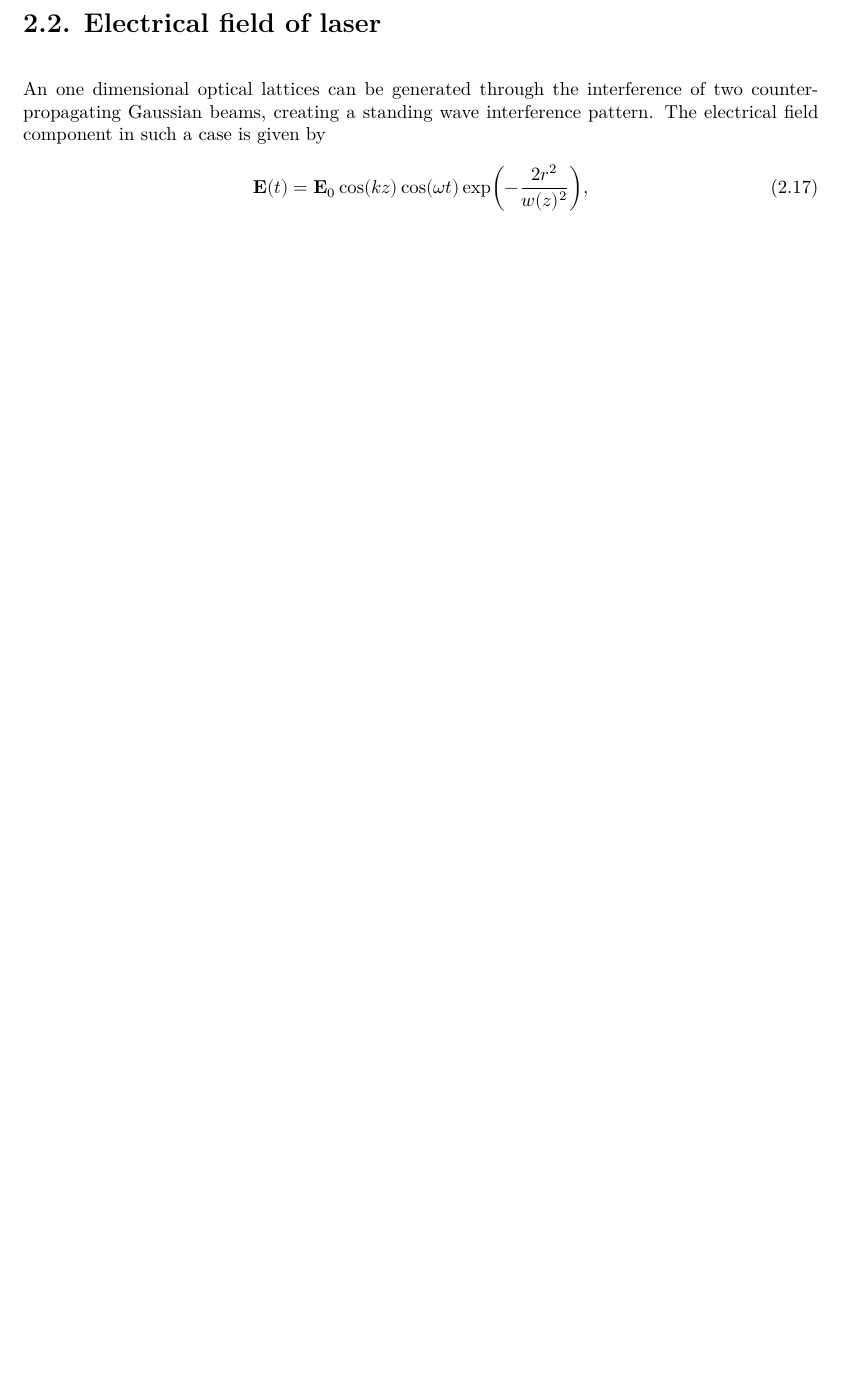
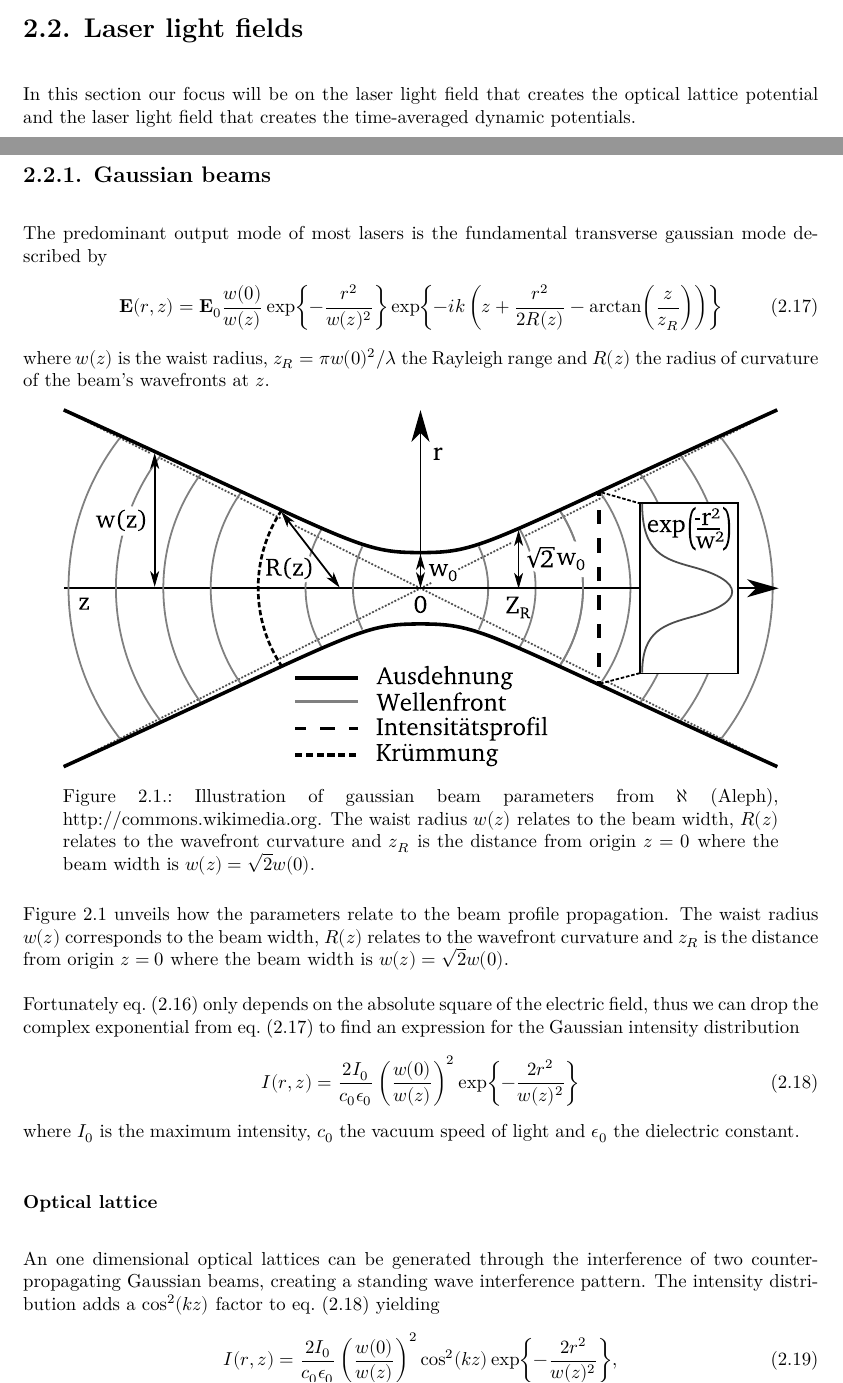
Before and after one commit to bodokaiser/bachelor-thesis, a LaTeX thesis (content/main.tex, which reads content/chapter/optical-lattice-potentials.tex): part of page 15 of 74 before the commit and two parts of pages 14 and 15 of 75 after it, the two joined at a grey line, cut at the place of the change, the shorter picture padded with empty space. Compiled offline with XeLaTeX.

Commit message:
extended laser light fields section in optical lattice potentials

```diff
--- a/content/chapter/optical-lattice-potentials.tex
+++ b/content/chapter/optical-lattice-potentials.tex
@@ -198,14 +198,70 @@ with dipole element $d_0$. Same results can also be obtained by the use of
 second order perturbation theory, however the presented approach is more
 clear on assumptions and time dependence \cite{Grimm2008}.
 
-\section{Electrical field of laser}
+\section{Laser light fields}
+
+In this section our focus will be on the laser light field that creates the
+optical lattice potential and the laser light field that creates the
+time-averaged dynamic potentials.
+
+\subsection{Gaussian beams}
+
+The predominant output mode of most lasers is the fundamental transverse
+gaussian mode described by
+\begin{equation}
+  \vb{E}(r,z)
+  =
+  \vb{E}_0\frac{w(0)}{w(z)}
+  \exp{-\frac{r^2}{w(z)^2}}
+  \exp{-ik\left(z+\frac{r^2}{2R(z)}-\arctan(\frac{z}{z_R})\right)}
+  \label{eq:gaussian_beam}
+\end{equation}
+where $w(z)$ is the waist radius, $z_R=\pi w(0)^2/\lambda$ the Rayleigh
+range and $R(z)$ the radius of curvature of the beam's wavefronts at $z$.
+
+\begin{figure}[ht]
+  \centering
+  \includegraphics[width=.9\textwidth]{\mediadir{image/gaussian-beam.pdf}}
+  \captionsetup{width=.9\textwidth}
+  \caption{Illustration of gaussian beam parameters from $\aleph$ (Aleph),
+    http://commons.wikimedia.org. The waist radius $w(z)$ relates to the beam
+    width, $R(z)$ relates to the wavefront curvature and $z_R$ is the
+    distance from origin $z=0$ where the beam width is $w(z)=\sqrt{2}w(0)$.}
+  \label{fig:gaussian_beam}
+\end{figure}
+
+\Cref{fig:gaussian_beam} unveils how the parameters relate to the beam
+profile propagation. The waist radius $w(z)$ corresponds to the beam width,
+$R(z)$ relates to the wavefront curvature and $z_R$ is the distance from
+origin $z=0$ where the beam width is $w(z)=\sqrt{2}w(0)$.
+
+Fortunately \cref{eq:potential_effective} only depends on the absolute
+square of the electric field, thus we can drop the complex exponential from
+\cref{eq:gaussian_beam} to find an expression for the Gaussian intensity
+distribution
+\begin{equation}
+  I(r,z)
+  =
+  \frac{2I_0}{c_0\epsilon_0}
+  \left(\frac{w(0)}{w(z)}\right)^2
+  \exp{-\frac{2r^2}{w(z)^2}}
+  \label{eq:gaussian_intensity}
+\end{equation}
+where $I_0$ is the maximum intensity, $c_0$ the vacuum speed of light and
+$\epsilon_0$ the dielectric constant.
+
+\subsubsection{Optical lattice}
 
 An one dimensional optical lattices can be generated through the interference
 of two counter-propagating Gaussian beams, creating a standing wave
-interference pattern. The electrical field component in such a case is given
-by
+interference pattern. The intensity distribution adds a $\cos^2(kz)$ factor
+to \cref{eq:gaussian_intensity} yielding
 \begin{equation}
-  \vb{E}(t)
-  =\vb{E}_0\cos(kz)\cos(\omega t)\exp(-\frac{2r^2}{w(z)^2})
+  I(r,z)
+  =
+  \frac{2I_0}{c_0\epsilon_0}
+  \left(\frac{w(0)}{w(z)}\right)^2
+  \cos^2(kz)
+  \exp{-\frac{2r^2}{w(z)^2}}
   \label{eq:1d_lattice_efield_exact},
 \end{equation}
```
Also changed, not shown: media/image/gaussian-beam.pdf (added), media/image/gaussian-beam.svg (added), content/chapter/optical-lattice-potentials.tex (15 more changed lines).
